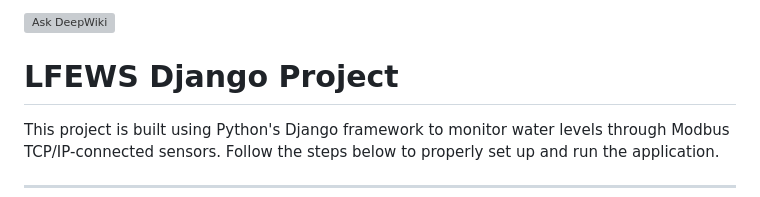
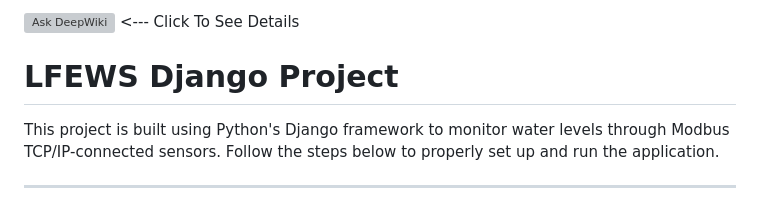
Before and after one commit to TheReaLsshhh/old-lfews2, a Markdown page: README.md, the part around the change. Rendered like a GitHub page; grey boxes are pictures that could not be loaded.

```diff
--- a/README.md
+++ b/README.md
@@ -1,4 +1,4 @@
-[![Ask DeepWiki](https://deepwiki.com/badge.svg)](https://deepwiki.com/TheReaLsshhh/old-lfews2)
+[![Ask DeepWiki](https://deepwiki.com/badge.svg)](https://deepwiki.com/TheReaLsshhh/old-lfews2) <--- Click To See Details
 # LFEWS Django Project
 
 This project is built using Python's Django framework to monitor water levels through Modbus TCP/IP-connected sensors. Follow the steps below to properly set up and run the application.
```
